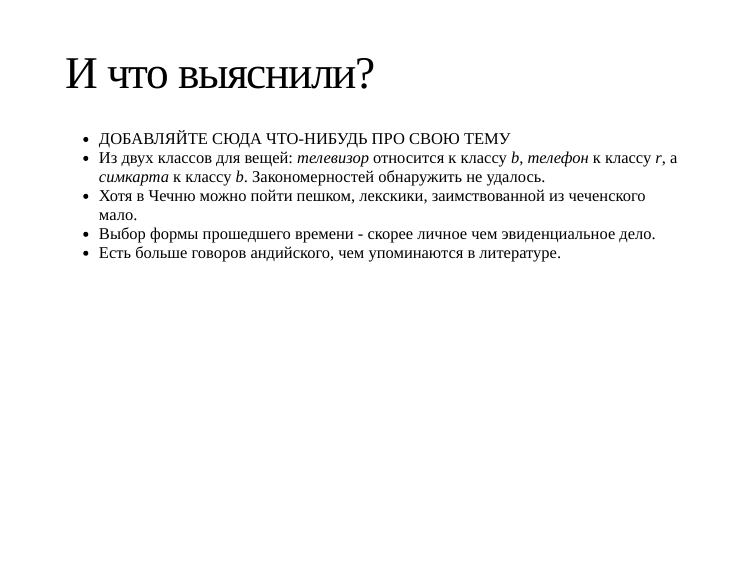
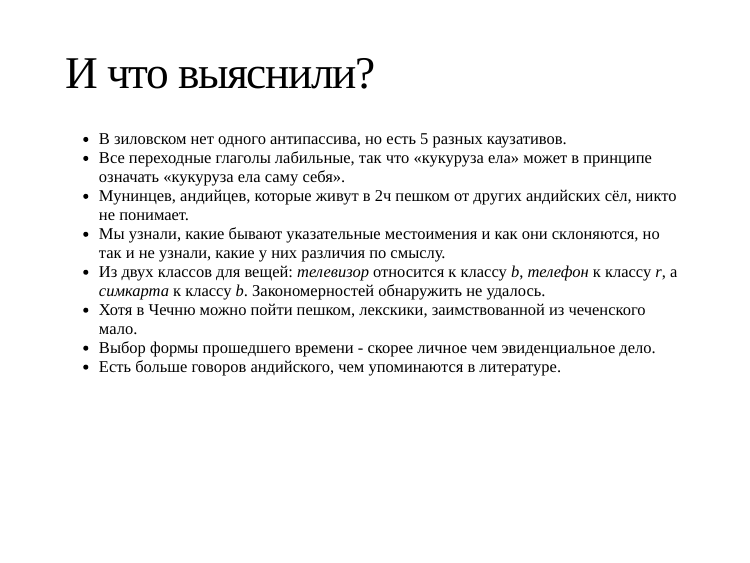
Before and after one commit to agricolamz/2017_Zilo_fieldwork_prezi, an R Markdown document (index.Rmd): page 15 of 22. The pictures show the slides in the output file index.html that the author committed with the source; the slides are laid out offline by our stand-in for remark.js, each with all of its steps uncovered, in fonts that may differ from those the slides ask for, and without slide numbers, shadows or browser add-ons; a font, style sheet, LaTeX package, included part or bibliography that could not be used is replaced or left out.

Commit message:
adit 15. slide

```diff
--- a/index.Rmd
+++ b/index.Rmd
@@ -155,7 +155,10 @@ class: inverse, center, middle
 
 # И что выяснили?
 
-- ДОБАВЛЯЙТЕ СЮДА ЧТО-НИБУДЬ ПРО СВОЮ ТЕМУ
+- В зиловском нет одного антипассива, но есть  5 разных каузативов.
+- Все переходные глаголы лабильные, так что «кукуруза ела» может в принципе означать «кукуруза ела саму себя».
+- Мунинцев, андийцев, которые живут в 2ч пешком от других андийских сёл, никто не понимает.
+- Мы узнали, какие бывают указательные местоимения и как они склоняются, но так и не узнали, какие у них различия по смыслу.
 - Из двух классов для вещей: _телевизор_ относится к классу _b_, _телефон_ к классу _r_, а _симкарта_ к классу _b_. Закономерностей обнаружить не удалось.
 - Хотя в Чечню можно пойти пешком, лекскики, заимствованной из чеченского мало.
 - Выбор формы прошедшего времени - скорее личное чем эвиденциальное дело.
```
Also changed, not shown: index.html.
